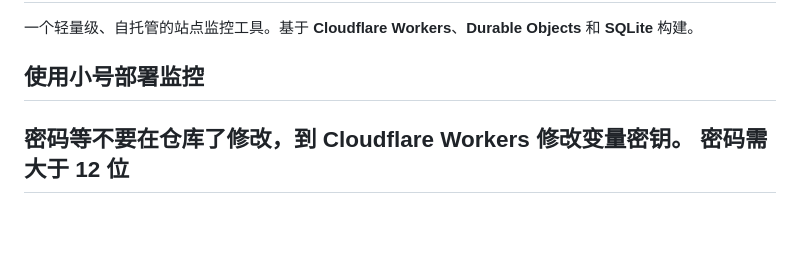
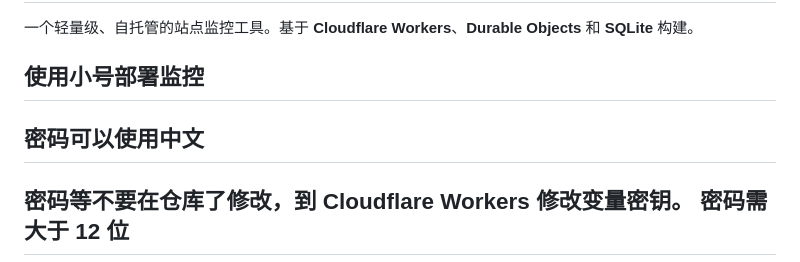
Before and after one commit to sade3dd/UptimePro, a Markdown page: README.md, the part around the change. Rendered like a GitHub page; blank space fills up the shorter version.

```diff
--- a/README.md
+++ b/README.md
@@ -3,7 +3,7 @@
 一个轻量级、自托管的站点监控工具。基于 **Cloudflare Workers**、**Durable Objects** 和 **SQLite** 构建。
 
 ## 使用小号部署监控
-
+## 密码可以使用中文
 ## 密码等不要在仓库了修改，到 Cloudflare Workers 修改变量密钥。 密码需 大于 12 位
 
 ## ✨ 功能特性
```
